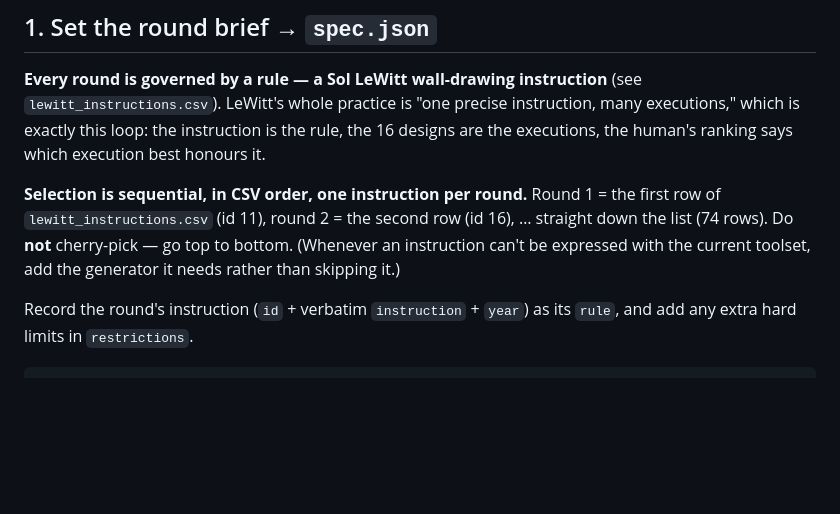
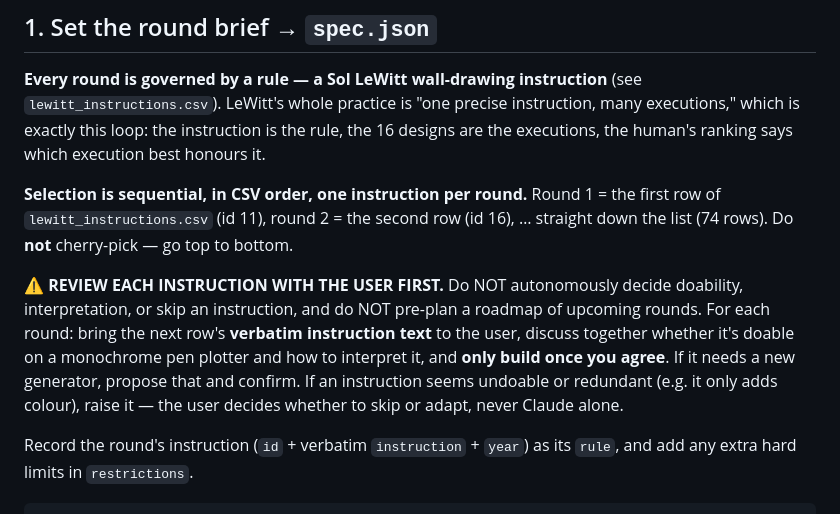
Before and after one commit to arvandtiv/polar-plotter, a Markdown page: ai-training/PROTOCOL.md, the part around the change. Drawn GitHub-style; blank space fills up the shorter version.

Commit message:
ai-training: round 12 (#88) unranked ("not worthy"); record lesson + process fix
User judged #88 not worthy of ranking. Recorded as unranked. Lesson: forcing
organic flow onto a grid + four discrete directions reads stiff — an inferior
#86; don't quantize free flow onto a grid. Confirmed #87 skip (user's call).

Process: PROTOCOL + memory updated — review each CSV instruction WITH the user
(doability + interpretation) before building; no autonomous skipping or roadmap.

Co-Authored-By: Claude Opus 4.8 <noreply@anthropic.com>

```diff
--- a/ai-training/PROTOCOL.md
+++ b/ai-training/PROTOCOL.md
@@ -16,8 +16,15 @@ the executions, the human's ranking says which execution best honours it.
 
 **Selection is sequential, in CSV order, one instruction per round.** Round 1 = the first
 row of `lewitt_instructions.csv` (id 11), round 2 = the second row (id 16), … straight down
-the list (74 rows). Do **not** cherry-pick — go top to bottom. (Whenever an instruction can't
-be expressed with the current toolset, add the generator it needs rather than skipping it.)
+the list (74 rows). Do **not** cherry-pick — go top to bottom.
+
+**⚠️ REVIEW EACH INSTRUCTION WITH THE USER FIRST.** Do NOT autonomously decide doability,
+interpretation, or skip an instruction, and do NOT pre-plan a roadmap of upcoming rounds. For
+each round: bring the next row's **verbatim instruction text** to the user, discuss together
+whether it's doable on a monochrome pen plotter and how to interpret it, and **only build once
+you agree**. If it needs a new generator, propose that and confirm. If an instruction seems
+undoable or redundant (e.g. it only adds colour), raise it — the user decides whether to skip
+or adapt, never Claude alone.
 
 Record the round's instruction (`id` + verbatim `instruction` + `year`) as its `rule`, and
 add any extra hard limits in `restrictions`.
```
Also changed, not shown: ai-training/LEARNINGS.md (+4 -2 lines), 1 other file.
